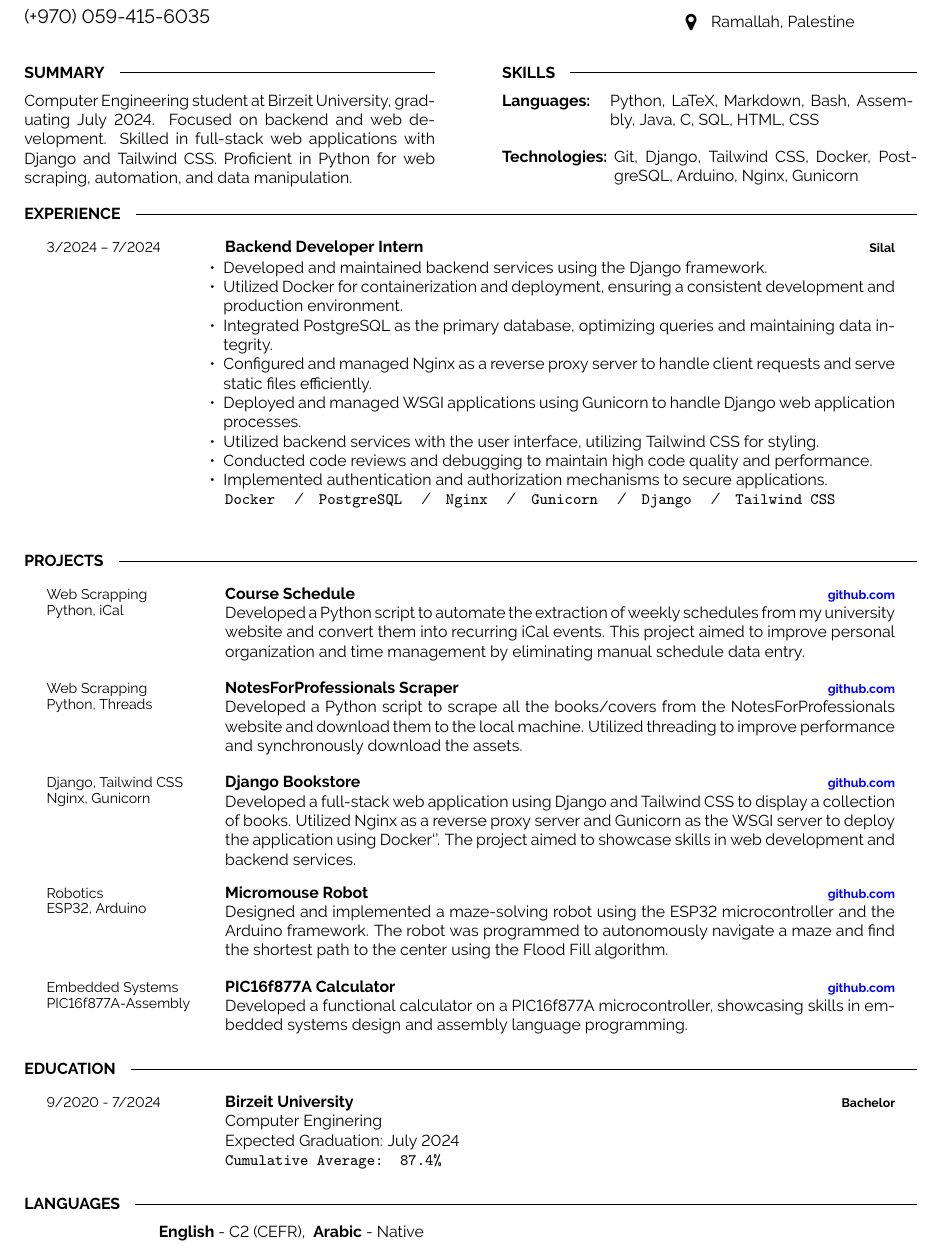
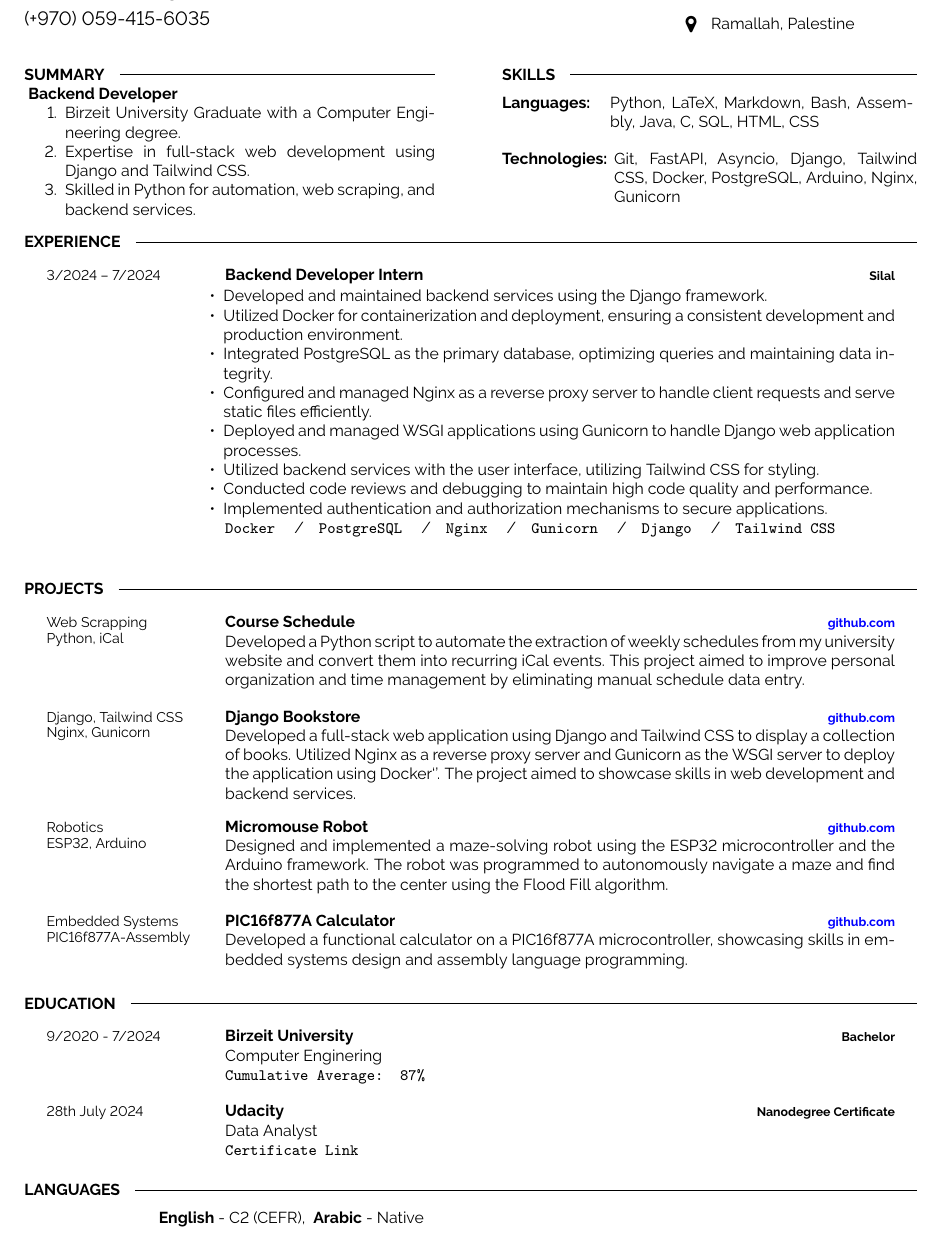
Before and after one commit to mabushelbaia/mabushelbaia.github.io, a LaTeX document (main.tex): part of the page, cut so that both start at the same text. Compiled offline with pdfLaTeX.

Commit message:
Update graduation status and add additional skills and project details to resume

```diff
--- a/main.tex
+++ b/main.tex
@@ -71,8 +71,15 @@
 \begin{minipage}[t]{0.46\textwidth}
     \cvsect{Summary}
 	\vspace{-6pt}
+    \textbf{Backend Developer}
+    \begin{enumerate}[noitemsep]
+        \item  Birzeit University Graduate with a Computer Engineering degree.
+        \item  Expertise in full-stack web development using Django and Tailwind CSS\@.
+        \item  Skilled in Python for automation, web scraping, and backend services.
+    \end{enumerate}
 
-    Computer Engineering student at Birzeit University, graduating July 2024. Focused on backend and web development. Skilled in full-stack web applications with Django and Tailwind CSS. Proficient in Python for web scraping, automation, and data manipulation.
+
+
 \end{minipage}
 \hfill % Whitespace between
 \begin{minipage}[t]{0.465\textwidth}
@@ -93,7 +100,7 @@
     \end{minipage}
     \hfill
     \begin{minipage}[t]{0.73\textwidth}
-        Git, Django, Tailwind CSS, Docker, PostgreSQL, Arduino, Nginx, Gunicorn
+        Git, FastAPI, Asyncio, Django, Tailwind CSS, Docker, PostgreSQL, Arduino, Nginx, Gunicorn
     \end{minipage}
 
 
@@ -132,11 +139,11 @@
 		{Course Schedule}
 		{\href{https://github.com/mabushelbaia/Course-Schedule}{\textcolor{blue}{github.com}}}
 		{Developed a Python script to automate the extraction of weekly schedules from my university website and convert them into recurring iCal events. This project aimed to improve personal organization and time management by eliminating manual schedule data entry.}
-    \entry
-        {Web Scrapping \\ Python, Threads}
-        {NotesForProfessionals Scraper}
-        {\href{https://github.com/mabushelbaia/NotesForProfessionals}{\textcolor{blue}{github.com}}}
-        {Developed a Python script to scrape all the books/covers from the NotesForProfessionals website and download them to the local machine. Utilized threading to improve performance and synchronously download the assets.}
+    % \entry
+    %     {Web Scrapping \\ Python, Threads}
+    %     {NotesForProfessionals Scraper}
+    %     {\href{https://github.com/mabushelbaia/NotesForProfessionals}{\textcolor{blue}{github.com}}}
+    %     {Developed a Python script to scrape all the books/covers from the NotesForProfessionals website and download them to the local machine. Utilized threading to improve performance and synchronously download the assets.}
     \entry
         {Django, Tailwind CSS \\ Nginx, Gunicorn}
         {Django Bookstore}
@@ -168,11 +175,17 @@
 		{Birzeit University}
 		{Bachelor}
 		{Computer Enginering\\
-        Expected Graduation: July 2024\\
-        \texttt{Cumulative Average: 87.4\%}
-        }
+        \texttt{Cumulative Average: 87\%}
+    }
+    \entry
+        {28th July 2024}
+        {Udacity}
+        {Nanodegree Certificate}
+        {Data Analyst\\
+        \href{https://www.udacity.com/certificate/e/3aa7c17a-0cbc-11ef-b565-af2bfee1c67d}{\texttt{Certificate Link}}
+    }
+\end{entrylist}
 
-\end{entrylist}
 
 
 
```
Also changed, not shown: main.pdf, 1 other file.
